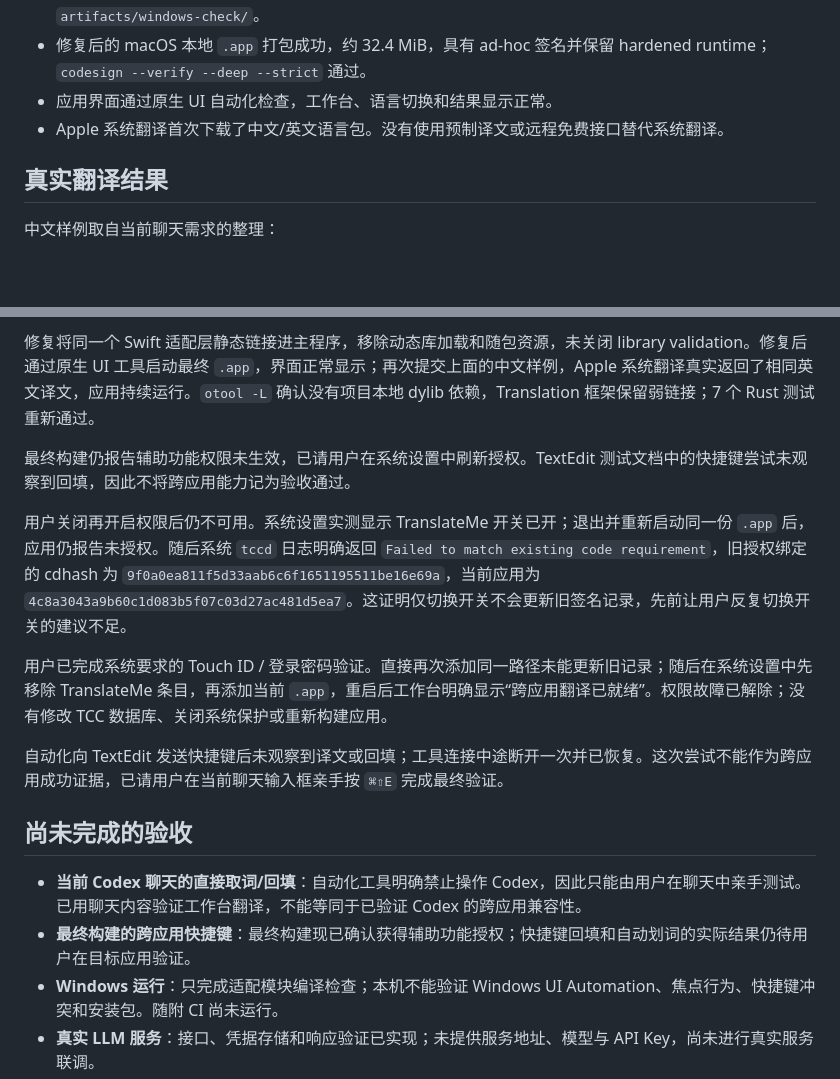
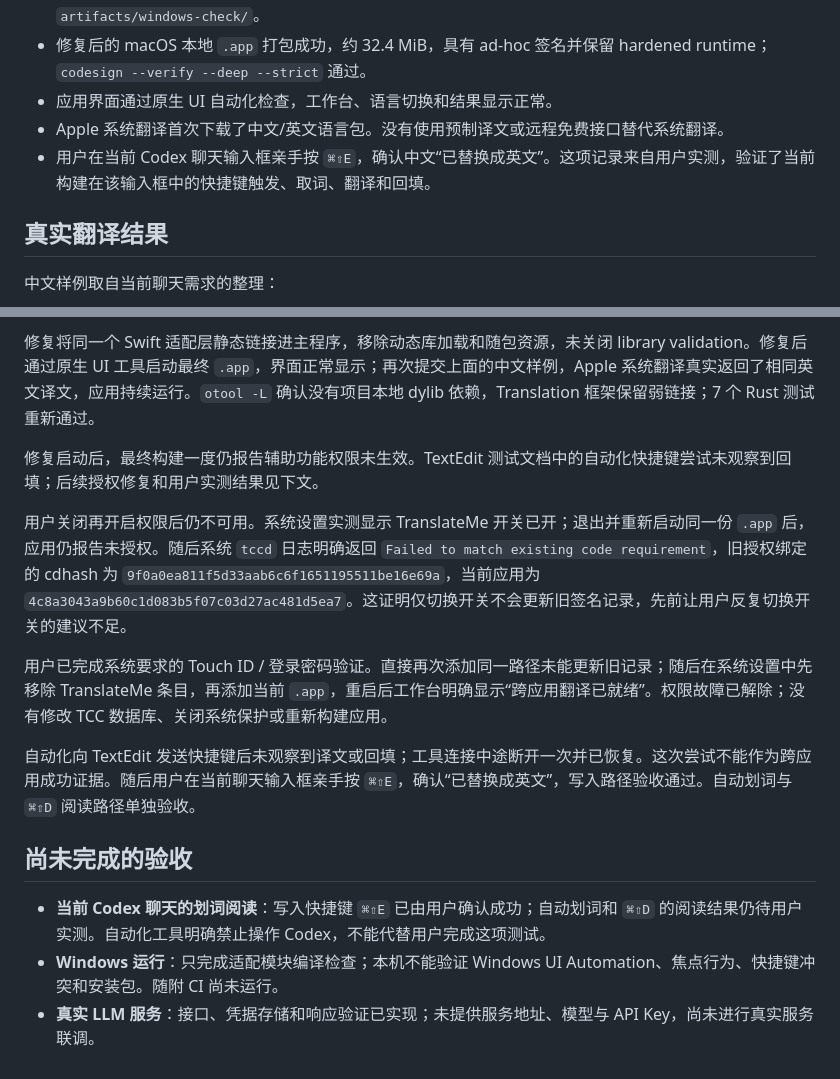
Before and after one commit to t0ken-ai/Nobody, a Markdown page: docs/verification.md, 2 parts joined by grey strips. Drawn GitHub-style; blank space fills up the shorter version.

Commit message:
Record user-verified English replacement in Codex chat

```diff
--- a/docs/verification.md
+++ b/docs/verification.md
@@ -11,6 +11,7 @@
 - 修复后的 macOS 本地 `.app` 打包成功，约 32.4 MiB，具有 ad-hoc 签名并保留 hardened runtime；`codesign --verify --deep --strict` 通过。
 - 应用界面通过原生 UI 自动化检查，工作台、语言切换和结果显示正常。
 - Apple 系统翻译首次下载了中文/英文语言包。没有使用预制译文或远程免费接口替代系统翻译。
+- 用户在当前 Codex 聊天输入框亲手按 `⌘⇧E`，确认中文“已替换成英文”。这项记录来自用户实测，验证了当前构建在该输入框中的快捷键触发、取词、翻译和回填。
 
 ## 真实翻译结果
 
@@ -44,18 +45,17 @@ let 用户 = 1;
 
 修复将同一个 Swift 适配层静态链接进主程序，移除动态库加载和随包资源，未关闭 library validation。修复后通过原生 UI 工具启动最终 `.app`，界面正常显示；再次提交上面的中文样例，Apple 系统翻译真实返回了相同英文译文，应用持续运行。`otool -L` 确认没有项目本地 dylib 依赖，Translation 框架保留弱链接；7 个 Rust 测试重新通过。
 
-最终构建仍报告辅助功能权限未生效，已请用户在系统设置中刷新授权。TextEdit 测试文档中的快捷键尝试未观察到回填，因此不将跨应用能力记为验收通过。
+修复启动后，最终构建一度仍报告辅助功能权限未生效。TextEdit 测试文档中的自动化快捷键尝试未观察到回填；后续授权修复和用户实测结果见下文。
 
 用户关闭再开启权限后仍不可用。系统设置实测显示 TranslateMe 开关已开；退出并重新启动同一份 `.app` 后，应用仍报告未授权。随后系统 `tccd` 日志明确返回 `Failed to match existing code requirement`，旧授权绑定的 cdhash 为 `9f0a0ea811f5d33aab6c6f1651195511be16e69a`，当前应用为 `4c8a3043a9b60c1d083b5f07c03d27ac481d5ea7`。这证明仅切换开关不会更新旧签名记录，先前让用户反复切换开关的建议不足。
 
 用户已完成系统要求的 Touch ID / 登录密码验证。直接再次添加同一路径未能更新旧记录；随后在系统设置中先移除 TranslateMe 条目，再添加当前 `.app`，重启后工作台明确显示“跨应用翻译已就绪”。权限故障已解除；没有修改 TCC 数据库、关闭系统保护或重新构建应用。
 
-自动化向 TextEdit 发送快捷键后未观察到译文或回填；工具连接中途断开一次并已恢复。这次尝试不能作为跨应用成功证据，已请用户在当前聊天输入框亲手按 `⌘⇧E` 完成最终验证。
+自动化向 TextEdit 发送快捷键后未观察到译文或回填；工具连接中途断开一次并已恢复。这次尝试不能作为跨应用成功证据。随后用户在当前聊天输入框亲手按 `⌘⇧E`，确认“已替换成英文”，写入路径验收通过。自动划词与 `⌘⇧D` 阅读路径单独验收。
 
 ## 尚未完成的验收
 
-- **当前 Codex 聊天的直接取词/回填**：自动化工具明确禁止操作 Codex，因此只能由用户在聊天中亲手测试。已用聊天内容验证工作台翻译，不能等同于已验证 Codex 的跨应用兼容性。
-- **最终构建的跨应用快捷键**：最终构建现已确认获得辅助功能授权；快捷键回填和自动划词的实际结果仍待用户在目标应用验证。
+- **当前 Codex 聊天的划词阅读**：写入快捷键 `⌘⇧E` 已由用户确认成功；自动划词和 `⌘⇧D` 的阅读结果仍待用户实测。自动化工具明确禁止操作 Codex，不能代替用户完成这项测试。
 - **Windows 运行**：只完成适配模块编译检查；本机不能验证 Windows UI Automation、焦点行为、快捷键冲突和安装包。随附 CI 尚未运行。
 - **真实 LLM 服务**：接口、凭据存储和响应验证已实现；未提供服务地址、模型与 API Key，尚未进行真实服务联调。
 - **Windows 默认翻译**：尚未选定通用默认引擎，当前可配置 LLM；不会把 Apple 系统翻译标为 Windows 可用。
```
